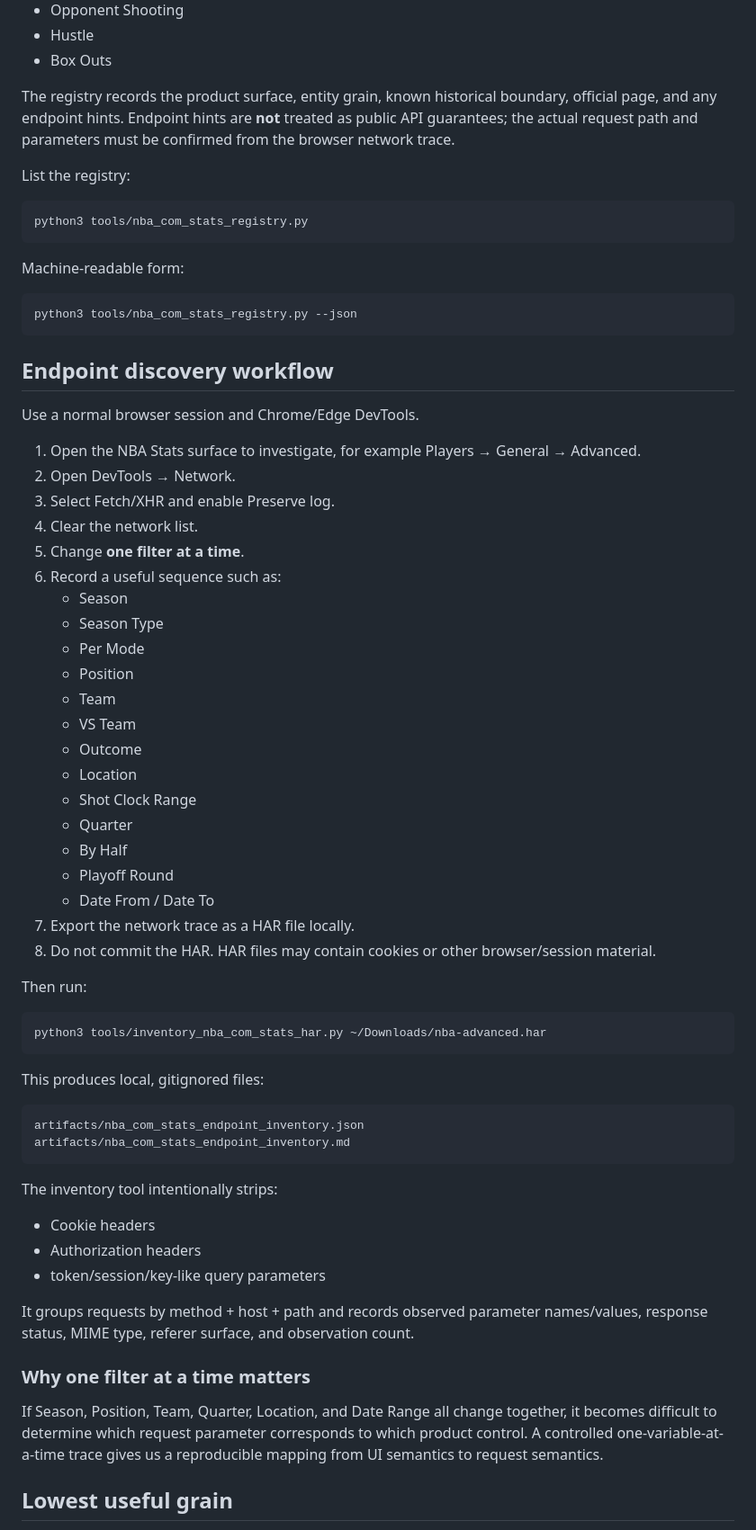
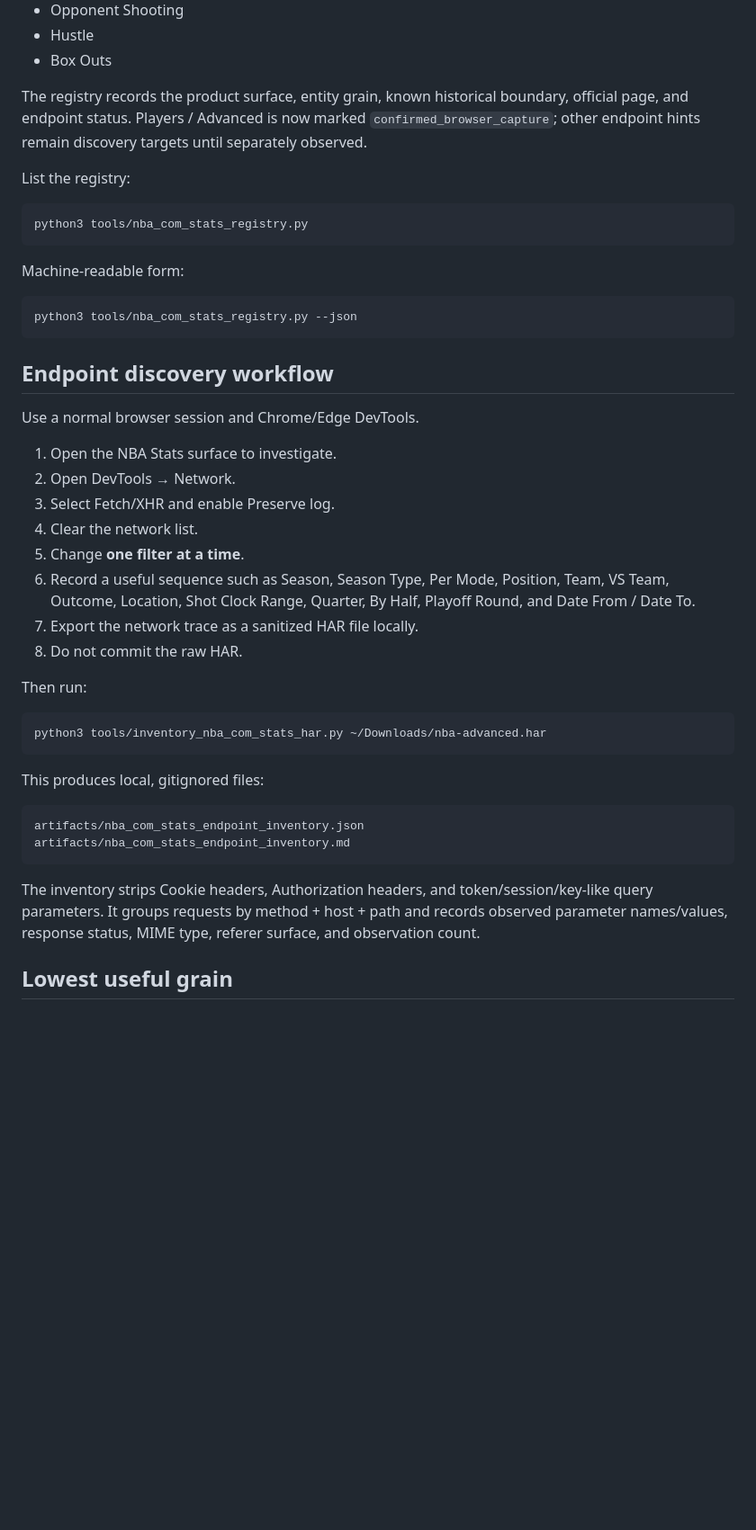
Before and after one commit to kshmsh1/sports-terminal, a Markdown page: docs/nba_com_advanced_stats_ingestion.md, the part around one of its changes. Shown at 90% size. Drawn GitHub-style; blank space fills up the shorter version.

Commit message:
Document confirmed NBA.com advanced request shape

````diff
--- a/docs/nba_com_advanced_stats_ingestion.md
+++ b/docs/nba_com_advanced_stats_ingestion.md
@@ -63,7 +147,7 @@ Because Sports Terminal is intended to become a commercial product, this reposit
 - Hustle
 - Box Outs
 
-The registry records the product surface, entity grain, known historical boundary, official page, and any endpoint hints. Endpoint hints are **not** treated as public API guarantees; the actual request path and parameters must be confirmed from the browser network trace.
+The registry records the product surface, entity grain, known historical boundary, official page, and endpoint status. Players / Advanced is now marked `confirmed_browser_capture`; other endpoint hints remain discovery targets until separately observed.
 
 List the registry:
 
@@ -81,27 +165,14 @@ python3 tools/nba_com_stats_registry.py --json
 
 Use a normal browser session and Chrome/Edge DevTools.
 
-1. Open the NBA Stats surface to investigate, for example Players → General → Advanced.
+1. Open the NBA Stats surface to investigate.
 2. Open DevTools → Network.
 3. Select Fetch/XHR and enable Preserve log.
 4. Clear the network list.
 5. Change **one filter at a time**.
-6. Record a useful sequence such as:
-   - Season
-   - Season Type
-   - Per Mode
-   - Position
-   - Team
-   - VS Team
-   - Outcome
-   - Location
-   - Shot Clock Range
-   - Quarter
-   - By Half
-   - Playoff Round
-   - Date From / Date To
-7. Export the network trace as a HAR file locally.
-8. Do not commit the HAR. HAR files may contain cookies or other browser/session material.
+6. Record a useful sequence such as Season, Season Type, Per Mode, Position, Team, VS Team, Outcome, Location, Shot Clock Range, Quarter, By Half, Playoff Round, and Date From / Date To.
+7. Export the network trace as a sanitized HAR file locally.
+8. Do not commit the raw HAR.
 
 Then run:
 
@@ -116,17 +187,7 @@ artifacts/nba_com_stats_endpoint_inventory.json
 artifacts/nba_com_stats_endpoint_inventory.md
 ```
 
-The inventory tool intentionally strips:
-
-- Cookie headers
-- Authorization headers
-- token/session/key-like query parameters
-
-It groups requests by method + host + path and records observed parameter names/values, response status, MIME type, referer surface, and observation count.
-
-### Why one filter at a time matters
-
-If Season, Position, Team, Quarter, Location, and Date Range all change together, it becomes difficult to determine which request parameter corresponds to which product control. A controlled one-variable-at-a-time trace gives us a reproducible mapping from UI semantics to request semantics.
+The inventory strips Cookie headers, Authorization headers, and token/session/key-like query parameters. It groups requests by method + host + path and records observed parameter names/values, response status, MIME type, referer surface, and observation count.
 
 ## Lowest useful grain
 
````
Also changed, not shown: other parts of docs/nba_com_advanced_stats_ingestion.md (+91 -17 lines).
